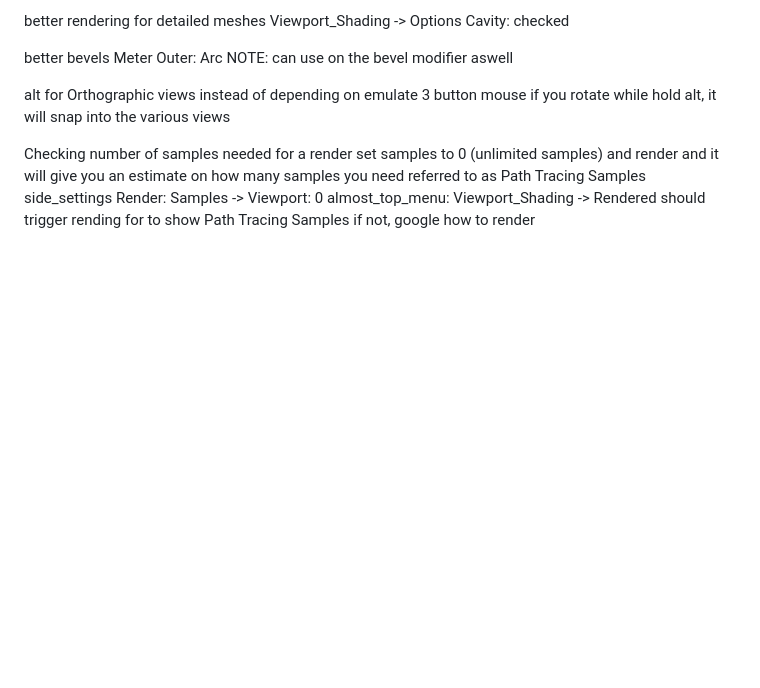
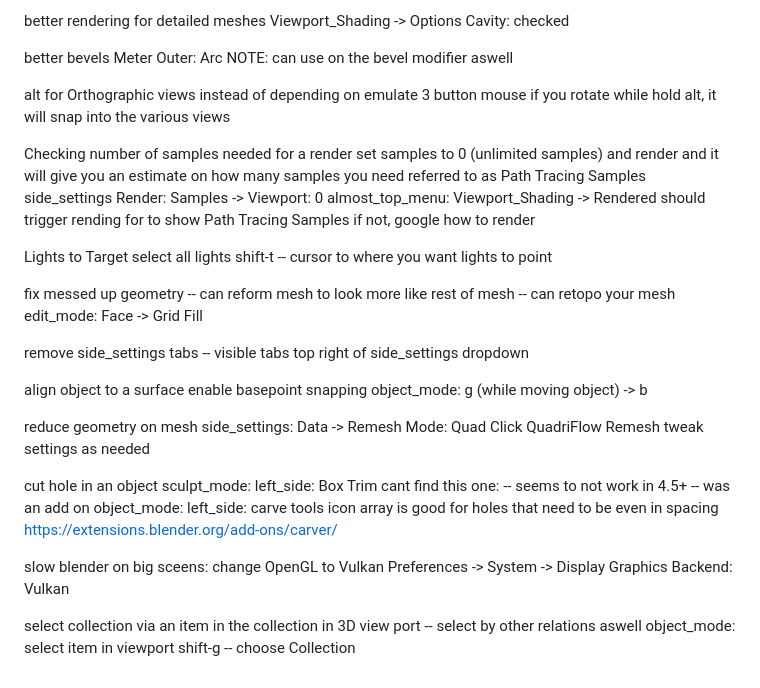
Before and after one commit to MajorZiploc/tooling_notes, a Markdown page: art/blender/notes.md, the part around the change. GitHub-like rendering; blank space fills up the shorter version.

Commit message:
^blender

```diff
--- a/art/blender/notes.md
+++ b/art/blender/notes.md
@@ -903,3 +903,41 @@ Checking number of samples needed for a render
   almost_top_menu: Viewport_Shading -> Rendered
     should trigger rending for to show Path Tracing Samples
       if not, google how to render
+
+Lights to Target
+select all lights
+shift-t -- cursor to where you want lights to point
+
+fix messed up geometry -- can reform mesh to look more like rest of mesh -- can retopo your mesh
+edit_mode: Face -> Grid Fill
+
+remove side_settings tabs -- visible tabs
+top right of side_settings dropdown
+
+
+align object to a surface
+enable basepoint snapping
+object_mode: g (while moving object) -> b
+
+reduce geometry on mesh
+side_settings: Data -> Remesh
+Mode: Quad
+Click QuadriFlow Remesh
+tweak settings as needed
+
+cut hole in an object
+sculpt_mode:
+  left_side: Box Trim
+cant find this one: -- seems to not work in 4.5+ -- was an add on
+  object_mode: left_side: carve tools icon
+  array is good for holes that need to be even in spacing
+  https://extensions.blender.org/add-ons/carver/
+
+slow blender on big sceens:
+change OpenGL to Vulkan
+Preferences -> System -> Display Graphics
+  Backend: Vulkan
+
+select collection via an item in the collection in 3D view port -- select by other relations aswell
+object_mode: select item in viewport
+shift-g -- choose Collection
```
